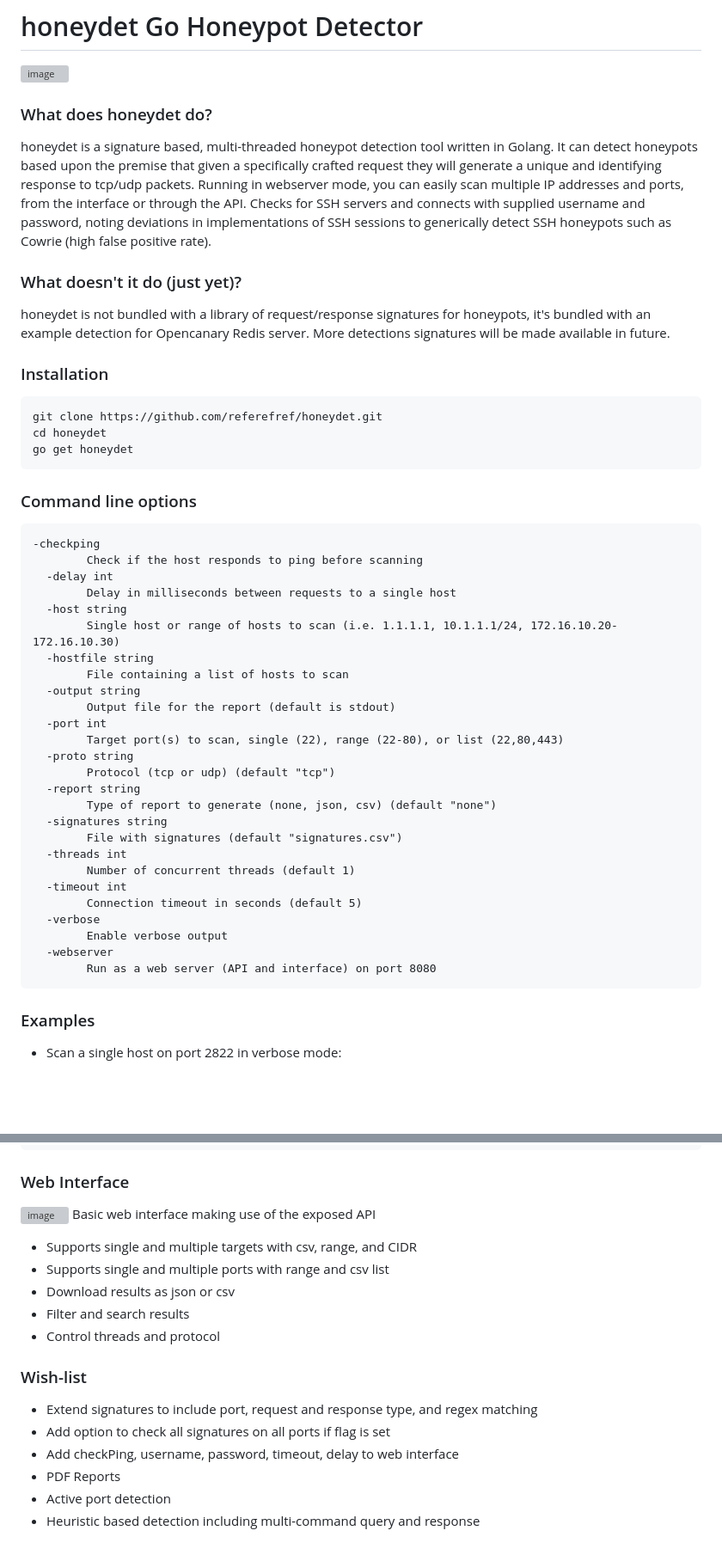
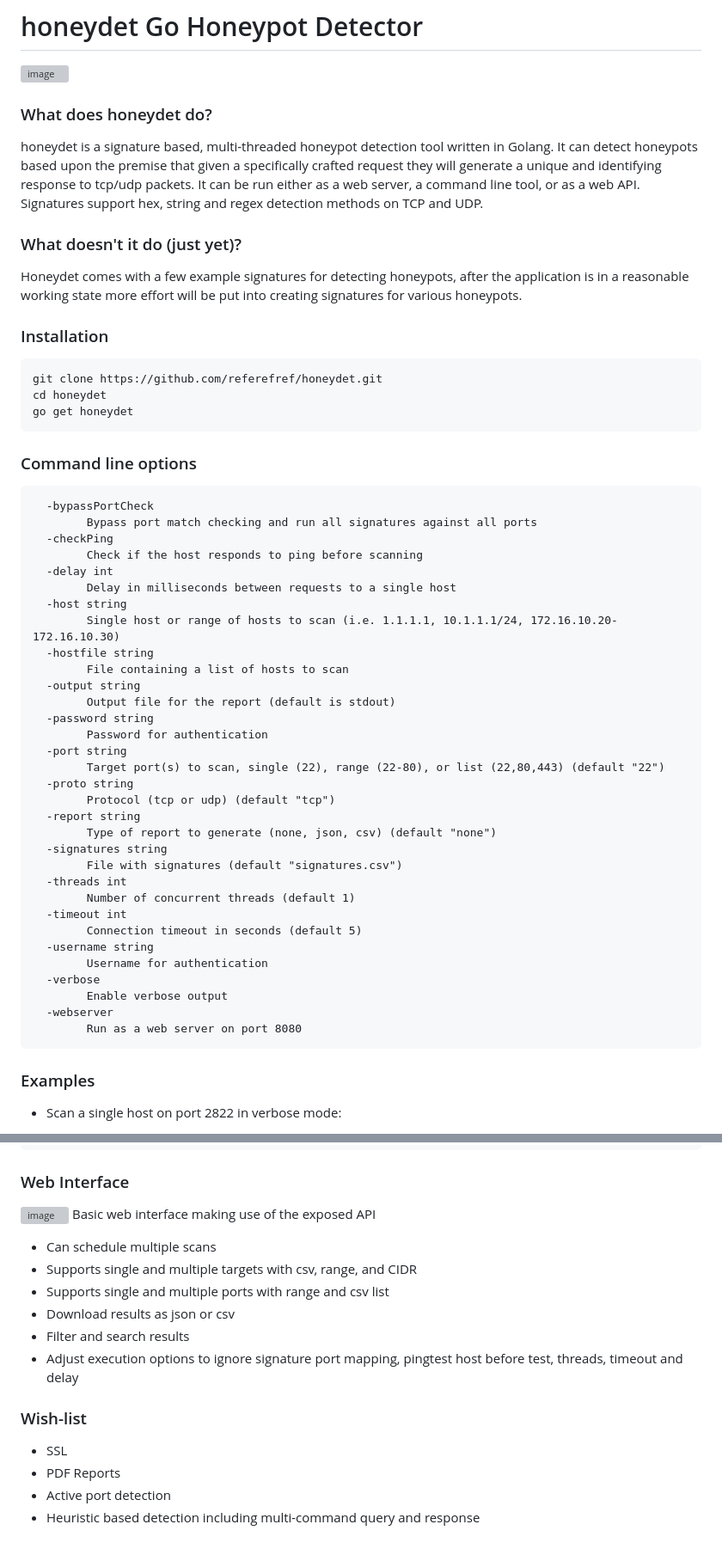
Before and after one commit to referefref/honeydet, a Markdown page: README.md, 2 parts joined by grey strips. Shown at 86% size. Rendered like a GitHub page; blank space fills up the shorter version; grey boxes are pictures that could not be loaded.

````diff
--- a/README.md
+++ b/README.md
@@ -3,18 +3,16 @@
 # honeydet Go Honeypot Detector
 ![image](https://github.com/referefref/honeydet/assets/56499429/563eacf3-8b3b-42d5-962a-bfc2e42f420f)
 
-
-
 ### What does honeydet do?
 
 honeydet is a signature based, multi-threaded honeypot detection tool written in Golang.
 It can detect honeypots based upon the premise that given a specifically crafted request they will generate a unique and identifying response to tcp/udp packets.
-Running in webserver mode, you can easily scan multiple IP addresses and ports, from the interface or through the API.
-Checks for SSH servers and connects with supplied username and password, noting deviations in implementations of SSH sessions to generically detect SSH honeypots such as Cowrie (high false positive rate).
+It can be run either as a web server, a command line tool, or as a web API.
+Signatures support hex, string and regex detection methods on TCP and UDP.
 
 ### What doesn't it do (just yet)?
 
-honeydet is not bundled with a library of request/response signatures for honeypots, it's bundled with an example detection for Opencanary Redis server. More detections signatures will be made available in future.
+Honeydet comes with a few example signatures for detecting honeypots, after the application is in a reasonable working state more effort will be put into creating signatures for various honeypots.
 
 ### Installation
 ```
@@ -25,7 +23,9 @@ go get honeydet
 
 ### Command line options
 ```
--checkping
+  -bypassPortCheck
+    	Bypass port match checking and run all signatures against all ports
+  -checkPing
     	Check if the host responds to ping before scanning
   -delay int
     	Delay in milliseconds between requests to a single host
@@ -35,8 +35,10 @@ go get honeydet
     	File containing a list of hosts to scan
   -output string
     	Output file for the report (default is stdout)
-  -port int
-    	Target port(s) to scan, single (22), range (22-80), or list (22,80,443)
+  -password string
+    	Password for authentication
+  -port string
+    	Target port(s) to scan, single (22), range (22-80), or list (22,80,443) (default "22")
   -proto string
     	Protocol (tcp or udp) (default "tcp")
   -report string
@@ -47,10 +49,12 @@ go get honeydet
     	Number of concurrent threads (default 1)
   -timeout int
     	Connection timeout in seconds (default 5)
+  -username string
+    	Username for authentication
   -verbose
     	Enable verbose output
   -webserver
-    	Run as a web server (API and interface) on port 8080
+    	Run as a web server on port 8080
 ```
 ### Examples
 * Scan a single host on port 2822 in verbose mode:
@@ -74,18 +78,16 @@ curl 'http://localhost:8080/scan?targets=10.1.1.1/24&report=json&port=3389'
 ### Web Interface
 ![image](https://github.com/referefref/honeydet/assets/56499429/70ad59af-12b2-4118-bc40-385d125266b2)
 Basic web interface making use of the exposed API
+- Can schedule multiple scans
 - Supports single and multiple targets with csv, range, and CIDR
 - Supports single and multiple ports with range and csv list
 - Download results as json or csv
 - Filter and search results
-- Control threads and protocol
-
+- Adjust execution options to ignore signature port mapping, pingtest host before test, threads, timeout and delay
 
 
 ### Wish-list
-* Extend signatures to include port, request and response type, and regex matching
-* Add option to check all signatures on all ports if flag is set
-* Add checkPing, username, password, timeout, delay to web interface
+* SSL
 * PDF Reports
 * Active port detection
 * Heuristic based detection including multi-command query and response
````
